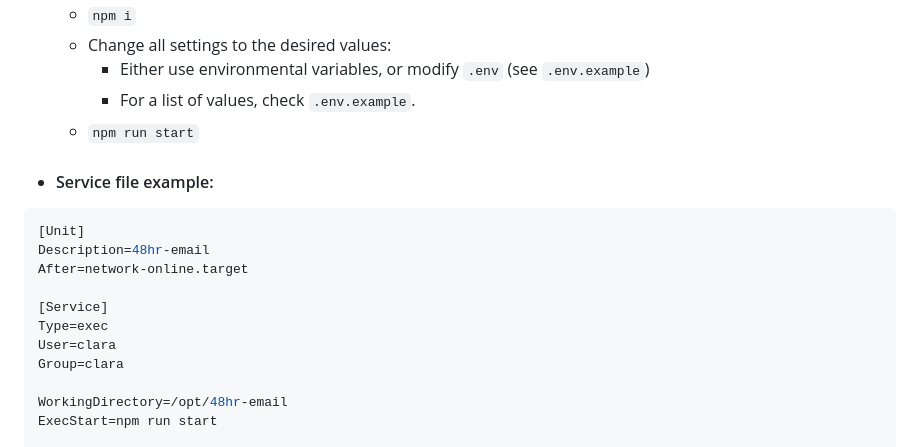
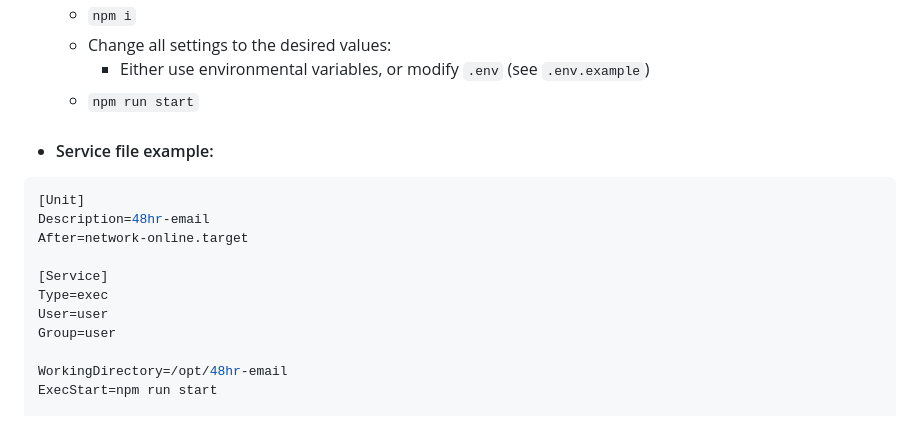
Before and after one commit to Crazyco-xyz/48hr.email, a Markdown page: README.md, the part around the change. Drawn GitHub-style; folded sections open.

Commit message:
last readme update for new .env

```diff
--- a/README.md
+++ b/README.md
@@ -57,7 +57,6 @@ All data is being removed 48hrs after they have reached the mail server.
     - `npm i`
     - Change all settings to the desired values:
         - Either use environmental variables, or modify `.env` (see `.env.example`)
-        - For a list of values, check `.env.example`.
     - `npm run start`
 
 - #### Service file example:
@@ -68,8 +67,8 @@ After=network-online.target
 
 [Service]
 Type=exec
-User=clara
-Group=clara
+User=user
+Group=user
 
 WorkingDirectory=/opt/48hr-email
 ExecStart=npm run start
```
